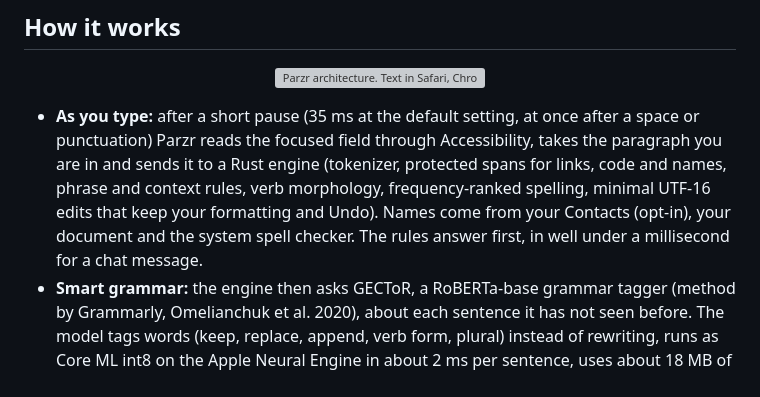
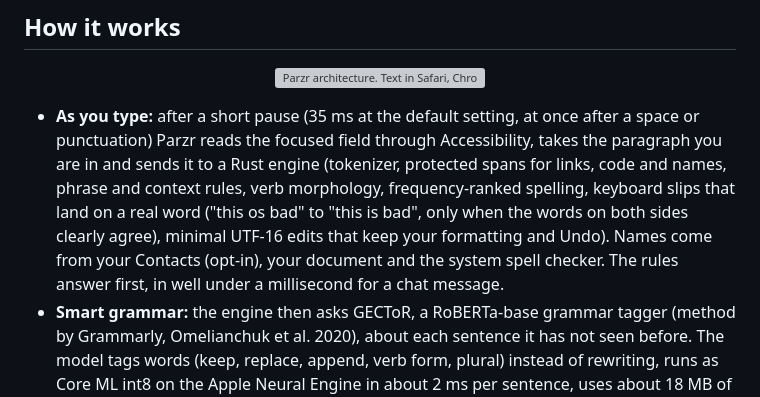
Before and after one commit to jn-aman/parzr, a Markdown page: README.md, the part around the change. Rendered like a GitHub page; grey boxes are pictures that could not be loaded.

Commit message:
README: the typing path also fixes keyboard slips that land on a real word

```diff
--- a/README.md
+++ b/README.md
@@ -144,7 +144,7 @@ Step by step instructions, what was tested and the from-source routes are in [in
 
 <p align="center"><img src="docs/media/architecture.png" width="900" alt="Parzr architecture. Text in Safari, Chrome, Slack, Mail or Word is read through macOS Accessibility (AXValue, AXSelectedTextRange, AXBoundsForRange) by the Swift app. The app sends a JSON request over a C FFI to a Rust engine that runs a tokenizer, a name index, phrase and contextual rules, punctuation and structure checks, spelling and a fixed-point pipeline, then asks the GECToR grammar model (gec.rs) about sentences it has not seen, and gets back minimal UTF-16 edits. A native runtime runs GECToR through Core ML on the Apple Neural Engine, always loaded, about 2 ms per sentence, and Qwen3.5-0.8B through llama.cpp on Metal only for Option+Space and tones. Results come back as red and blue underlines and a correction card, and fixes are written back through Accessibility. Google Docs, which draws on a canvas, is read through its hidden braille text area with words placed from the caret, and fixes are typed after selecting. Everything stays inside the Mac while checking text, with no network. The one request Parzr makes is the daily update check: Sparkle fetches the signed appcast from GitHub over HTTPS, sends nothing about you or your writing, and can be turned off."></p>
 
-- **As you type:** after a short pause (35 ms at the default setting, at once after a space or punctuation) Parzr reads the focused field through Accessibility, takes the paragraph you are in and sends it to a Rust engine (tokenizer, protected spans for links, code and names, phrase and context rules, verb morphology, frequency-ranked spelling, minimal UTF-16 edits that keep your formatting and Undo). Names come from your Contacts (opt-in), your document and the system spell checker. The rules answer first, in well under a millisecond for a chat message.
+- **As you type:** after a short pause (35 ms at the default setting, at once after a space or punctuation) Parzr reads the focused field through Accessibility, takes the paragraph you are in and sends it to a Rust engine (tokenizer, protected spans for links, code and names, phrase and context rules, verb morphology, frequency-ranked spelling, keyboard slips that land on a real word ("this os bad" to "this is bad", only when the words on both sides clearly agree), minimal UTF-16 edits that keep your formatting and Undo). Names come from your Contacts (opt-in), your document and the system spell checker. The rules answer first, in well under a millisecond for a chat message.
 - **Smart grammar:** the engine then asks GECToR, a RoBERTa-base grammar tagger (method by Grammarly, Omelianchuk et al. 2020), about each sentence it has not seen before. The model tags words (keep, replace, append, verb form, plural) instead of rewriting, runs as Core ML int8 on the Apple Neural Engine in about 2 ms per sentence, uses about 18 MB of memory, stays loaded and is prewarmed in the background after launch. Answers are cached per sentence, so typing only pays for the sentence you are editing. Its edits pass Parzr's own guards: names, links and code are never touched, case is never changed, an unknown word is never respelled, code-mixed and Hinglish sentences are left alone, edits that belong together stand or fall together, and your choices (one or many, which article, "thanks for") are not second-guessed. A rule's edit always wins over the model's.
 - **On demand:** explicit checks (Option+Space) and tone rewrites add the bundled Qwen3.5-0.8B (593 MB, offline, llama.cpp on Metal), followed by another grammar pass; a Fix check also runs Smart grammar, tones do not. Names and links are masked from the model, guards keep it to plausible corrections (no quote or dash straightening, no optional or date commas, no mid-sentence recasing, no respelling one known word as another), and a name judge stops it from respelling a name. The model loads when needed and is released after 30 seconds idle.
 - **Private by construction:** the app, engine and both models make no network requests while checking text. The models ship inside the app; no model downloads at runtime. The app's only network request is a daily check for a new version (a plain request to GitHub for a small signed update file); it sends nothing about you or your writing, GitHub sees what any download shows (your IP address and the app version), and Settings can turn it off.
```
